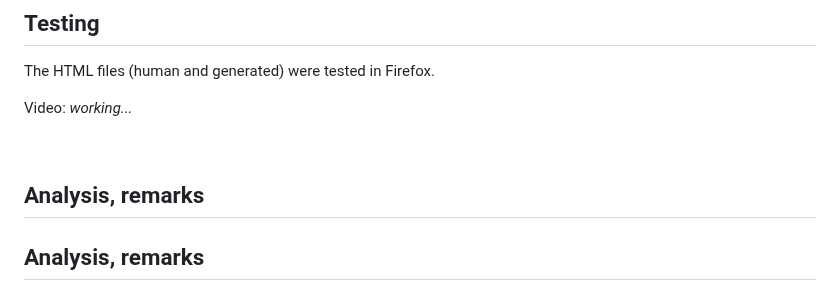
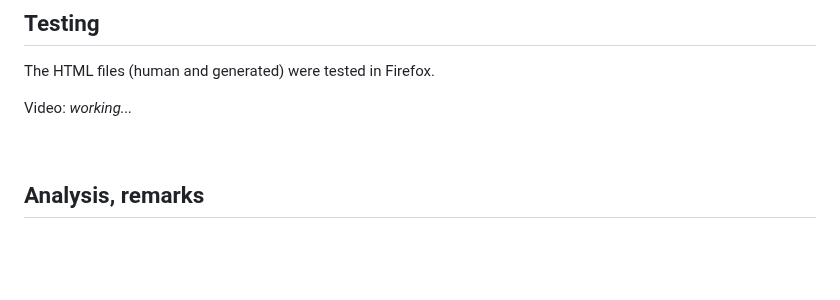
Before and after one commit to spackows/Code-generation-exploration, a Markdown page: 01_simple-HTML/README.md, the part around the change. Drawn GitHub-style; blank space fills up the shorter version.

```diff
--- a/01_simple-HTML/README.md
+++ b/01_simple-HTML/README.md
@@ -40,8 +40,6 @@ Video: *working...*
 
 <p>&nbsp;</p>
 
-
-## Analysis, remarks
 
 ## Analysis, remarks
 
```
